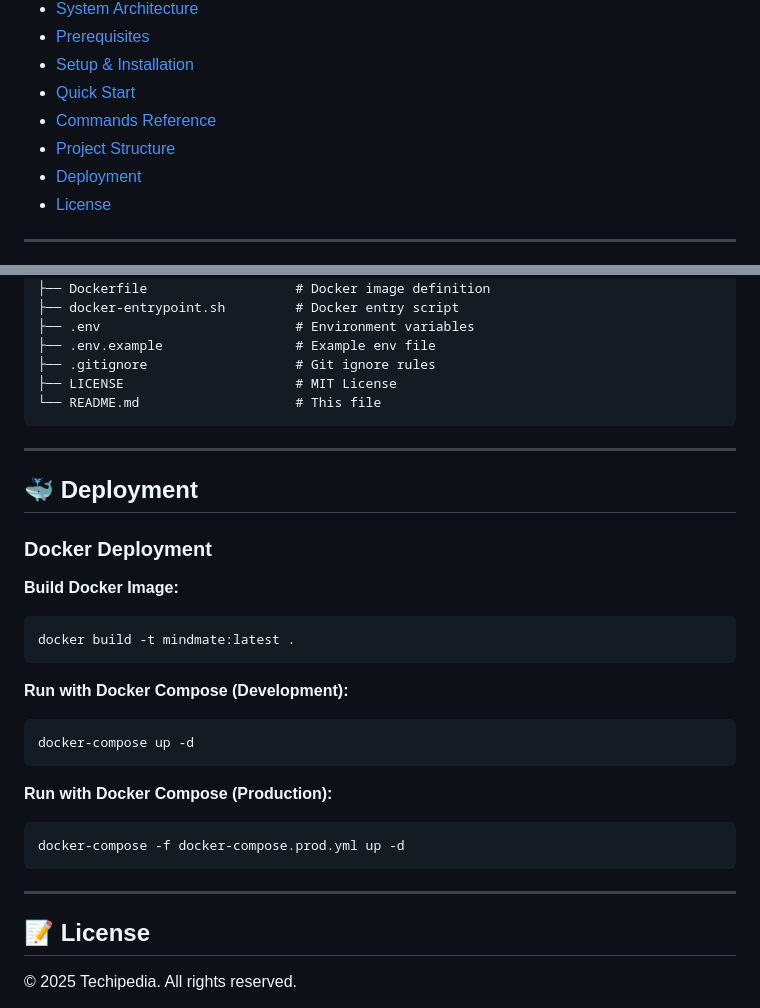
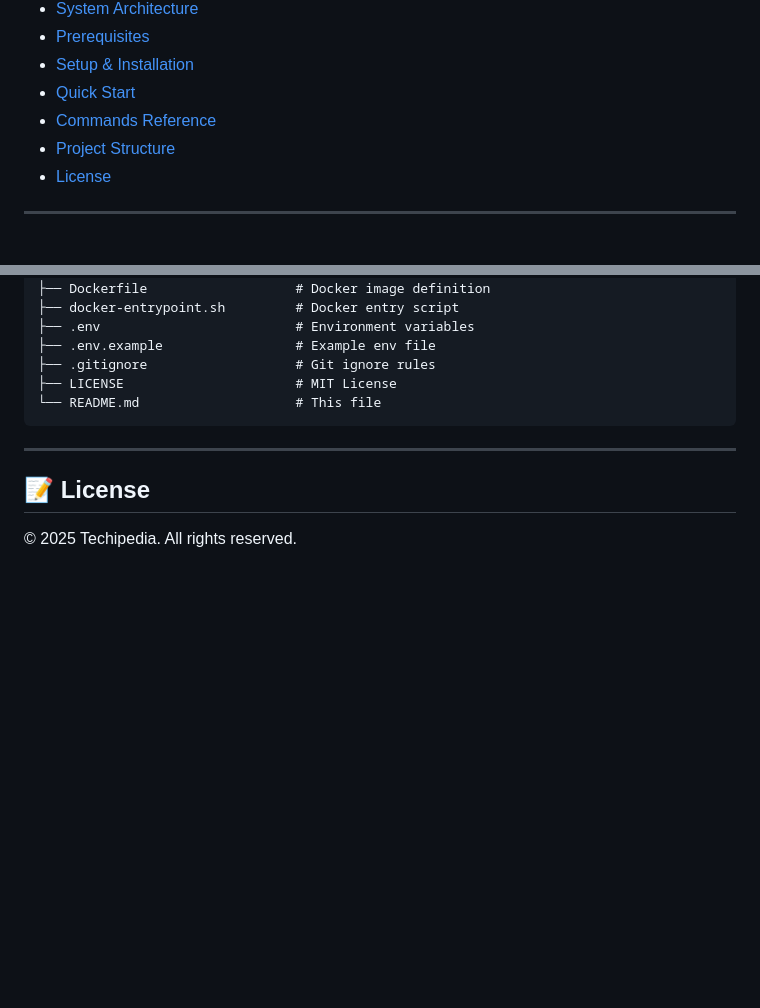
Before and after one commit to KumarAryan0530/MindMate-AI, a Markdown page: README.md, 2 parts joined by grey strips. Rendered like a GitHub page; blank space fills up the shorter version.

Commit message:
Readme commit

````diff
--- a/README.md
+++ b/README.md
@@ -23,7 +23,6 @@
 - [Quick Start](#quick-start)
 - [Commands Reference](#commands-reference)
 - [Project Structure](#project-structure)
-- [Deployment](#deployment)
 - [License](#license)
 
 ---
@@ -417,27 +416,6 @@ mindmate/
 
 ---
 
-## 🐳 Deployment
-
-### Docker Deployment
-
-**Build Docker Image:**
-```bash
-docker build -t mindmate:latest .
-```
-
-**Run with Docker Compose (Development):**
-```bash
-docker-compose up -d
-```
-
-**Run with Docker Compose (Production):**
-```bash
-docker-compose -f docker-compose.prod.yml up -d
-```
-
----
-
 ## 📝 License
 
 © 2025 Techipedia. All rights reserved.
````
